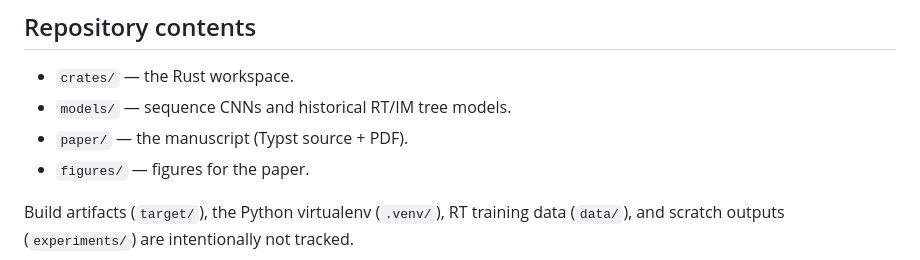
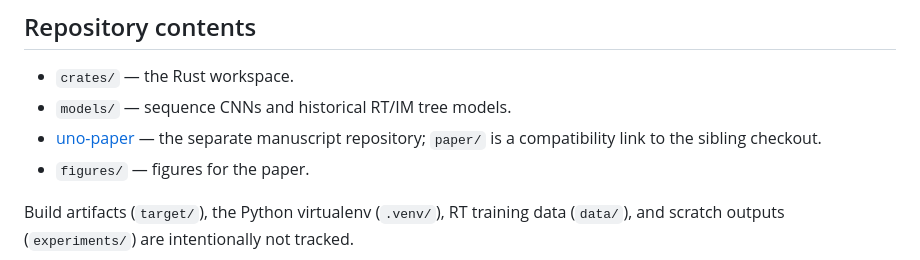
Before and after one commit to pgarrett-scripps/uno, a Markdown page: README.md, the part around the change. Rendered like a GitHub page.

Commit message:
Move manuscript to the standalone uno-paper repository

```diff
--- a/README.md
+++ b/README.md
@@ -108,7 +108,7 @@ are returned unchanged. Validation showed fewer empty low-input runs with
 
 - `crates/` — the Rust workspace.
 - `models/` — sequence CNNs and historical RT/IM tree models.
-- `paper/` — the manuscript (Typst source + PDF).
+- [uno-paper](https://github.com/pgarrett-scripps/uno-paper) — the separate manuscript repository; `paper/` is a compatibility link to the sibling checkout.
 - `figures/` — figures for the paper.
 
 Build artifacts (`target/`), the Python virtualenv (`.venv/`), RT training data
```
